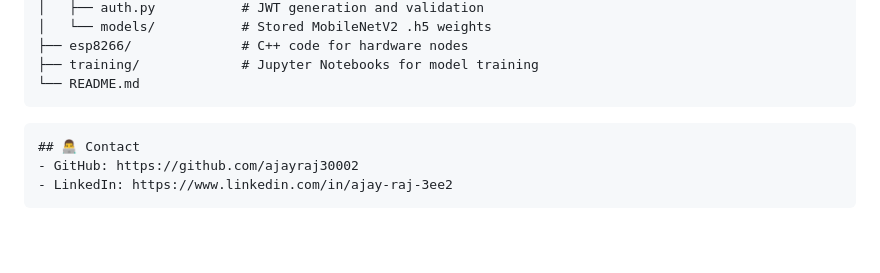
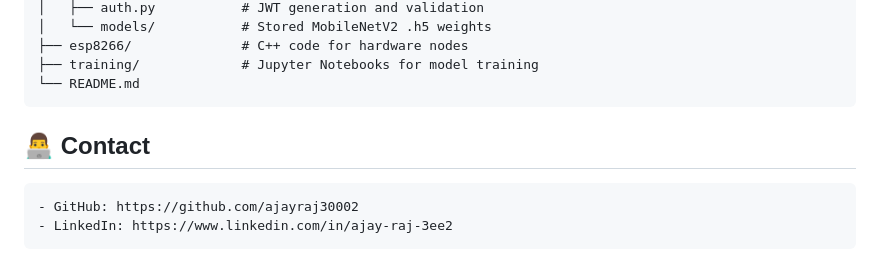
Before and after one commit to ajayraj30002/HealthyFins, a Markdown page: README.md, the part around the change. Rendered like a GitHub page.

````diff
--- a/README.md
+++ b/README.md
@@ -152,8 +152,9 @@ healthyfins/
 └── README.md
 ```
 
+
+## 👨‍💻 Contact
 ```
-## 👨‍💻 Contact
 - GitHub: https://github.com/ajayraj30002
 - LinkedIn: https://www.linkedin.com/in/ajay-raj-3ee2
 ```
````
